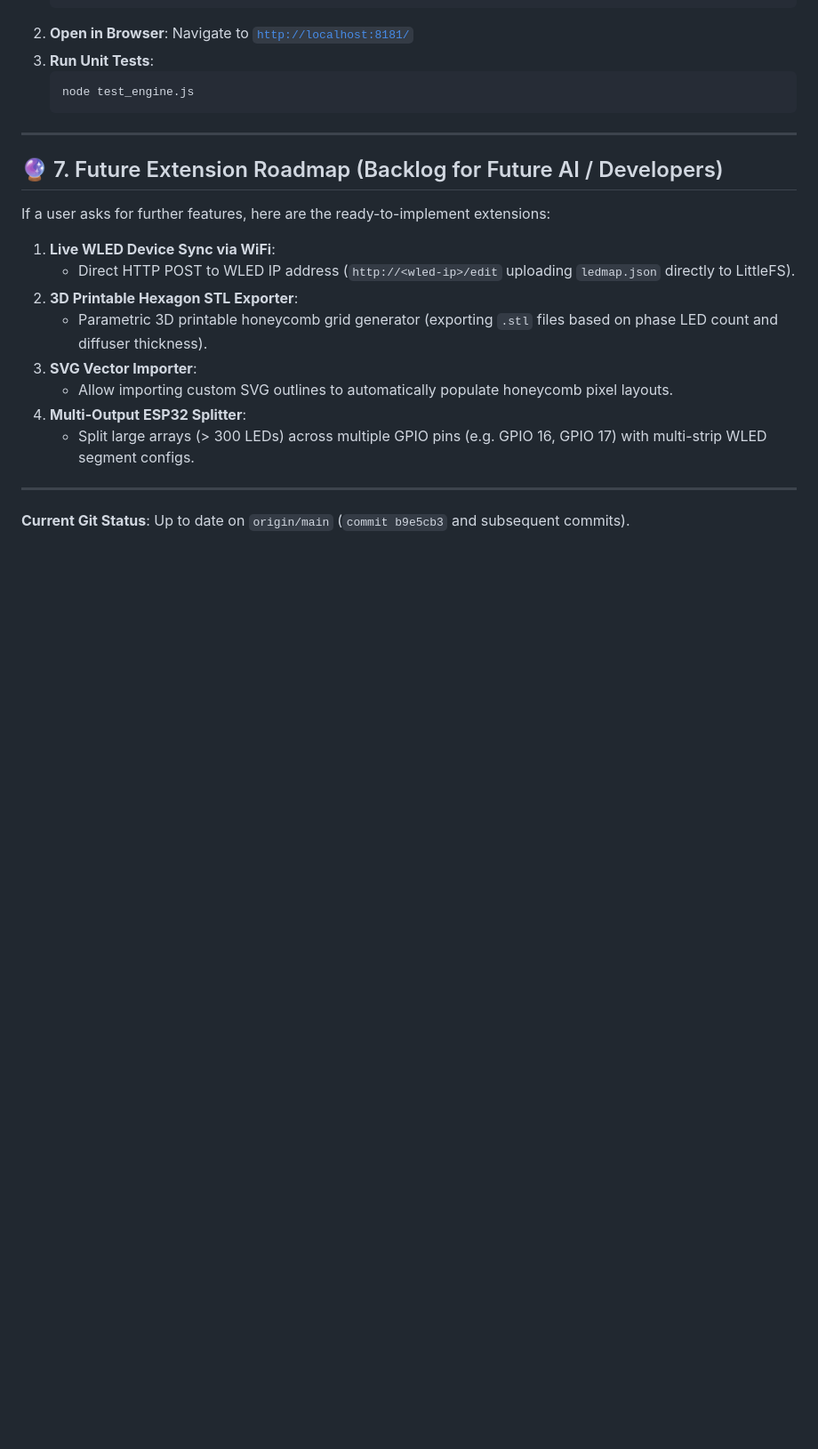
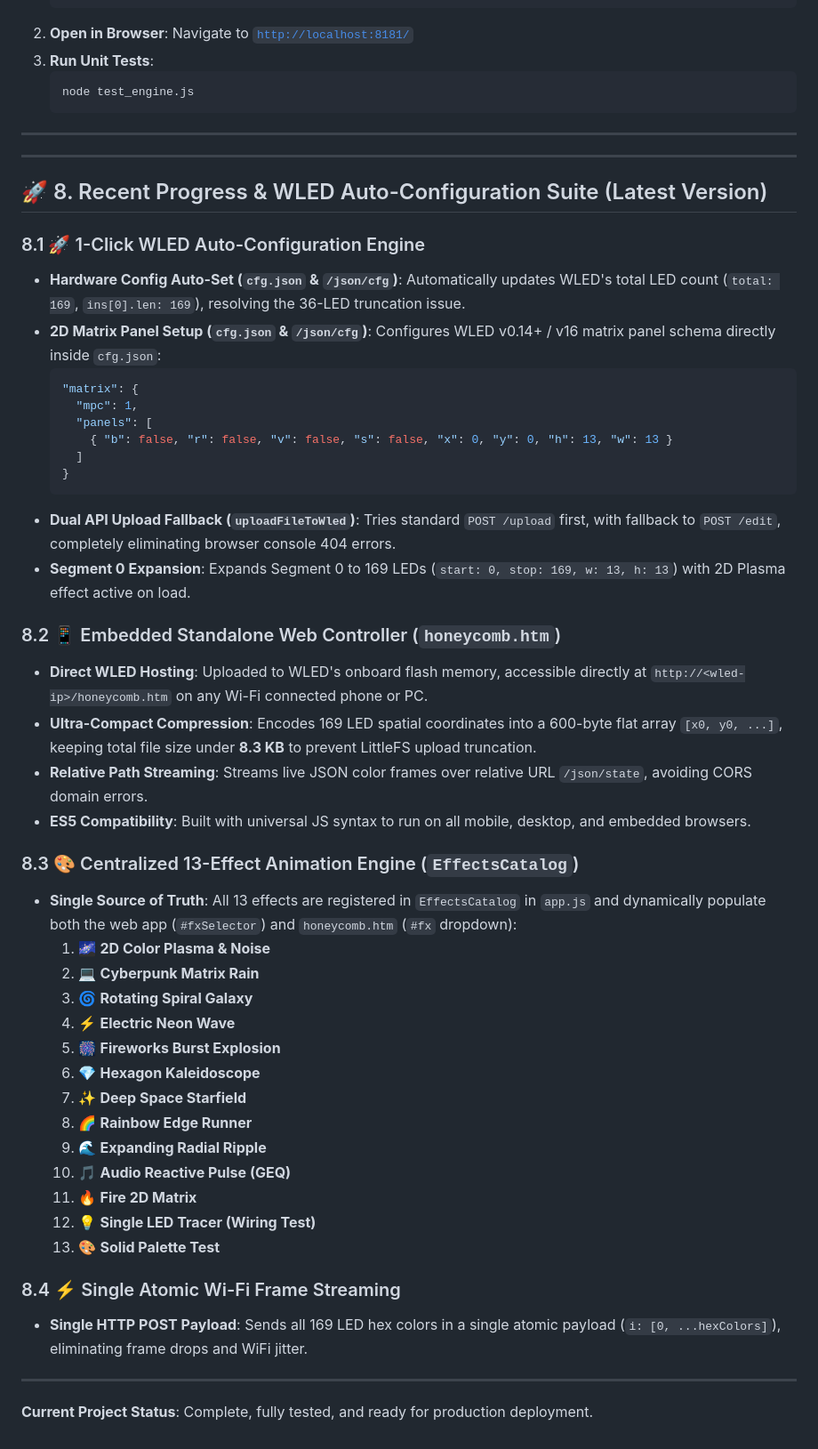
Before and after one commit to gagansharma18/WLED_honeycom_hexagon_map_generator, a Markdown page: PROJECT_PROGRESS_AND_HANDOVER.md, the part around the change. Shown at 89% size. GitHub-like rendering; blank space fills up the shorter version.

Commit message:
docs: update project roadmap to include WLED auto-configuration, standalone web controller, and animation engine details

````diff
--- a/PROJECT_PROGRESS_AND_HANDOVER.md
+++ b/PROJECT_PROGRESS_AND_HANDOVER.md
@@ -161,18 +161,49 @@ node test_engine.js
 
 ---
 
-## 🔮 7. Future Extension Roadmap (Backlog for Future AI / Developers)
+---
 
-If a user asks for further features, here are the ready-to-implement extensions:
-1. **Live WLED Device Sync via WiFi**:
-   - Direct HTTP POST to WLED IP address (`http://<wled-ip>/edit` uploading `ledmap.json` directly to LittleFS).
-2. **3D Printable Hexagon STL Exporter**:
-   - Parametric 3D printable honeycomb grid generator (exporting `.stl` files based on phase LED count and diffuser thickness).
-3. **SVG Vector Importer**:
-   - Allow importing custom SVG outlines to automatically populate honeycomb pixel layouts.
-4. **Multi-Output ESP32 Splitter**:
-   - Split large arrays (> 300 LEDs) across multiple GPIO pins (e.g. GPIO 16, GPIO 17) with multi-strip WLED segment configs.
+## 🚀 8. Recent Progress & WLED Auto-Configuration Suite (Latest Version)
+
+### 8.1 🚀 1-Click WLED Auto-Configuration Engine
+- **Hardware Config Auto-Set (`cfg.json` & `/json/cfg`)**: Automatically updates WLED's total LED count (`total: 169`, `ins[0].len: 169`), resolving the 36-LED truncation issue.
+- **2D Matrix Panel Setup (`cfg.json` & `/json/cfg`)**: Configures WLED v0.14+ / v16 matrix panel schema directly inside `cfg.json`:
+  ```json
+  "matrix": {
+    "mpc": 1,
+    "panels": [
+      { "b": false, "r": false, "v": false, "s": false, "x": 0, "y": 0, "h": 13, "w": 13 }
+    ]
+  }
+  ```
+- **Dual API Upload Fallback (`uploadFileToWled`)**: Tries standard `POST /upload` first, with fallback to `POST /edit`, completely eliminating browser console 404 errors.
+- **Segment 0 Expansion**: Expands Segment 0 to 169 LEDs (`start: 0, stop: 169, w: 13, h: 13`) with 2D Plasma effect active on load.
+
+### 8.2 📱 Embedded Standalone Web Controller (`honeycomb.htm`)
+- **Direct WLED Hosting**: Uploaded to WLED's onboard flash memory, accessible directly at `http://<wled-ip>/honeycomb.htm` on any Wi-Fi connected phone or PC.
+- **Ultra-Compact Compression**: Encodes 169 LED spatial coordinates into a 600-byte flat array `[x0, y0, ...]`, keeping total file size under **8.3 KB** to prevent LittleFS upload truncation.
+- **Relative Path Streaming**: Streams live JSON color frames over relative URL `/json/state`, avoiding CORS domain errors.
+- **ES5 Compatibility**: Built with universal JS syntax to run on all mobile, desktop, and embedded browsers.
+
+### 8.3 🎨 Centralized 13-Effect Animation Engine (`EffectsCatalog`)
+- **Single Source of Truth**: All 13 effects are registered in `EffectsCatalog` in `app.js` and dynamically populate both the web app (`#fxSelector`) and `honeycomb.htm` (`#fx` dropdown):
+  1. 🌌 **2D Color Plasma & Noise**
+  2. 💻 **Cyberpunk Matrix Rain**
+  3. 🌀 **Rotating Spiral Galaxy**
+  4. ⚡ **Electric Neon Wave**
+  5. 🎆 **Fireworks Burst Explosion**
+  6. 💎 **Hexagon Kaleidoscope**
+  7. ✨ **Deep Space Starfield**
+  8. 🌈 **Rainbow Edge Runner**
+  9. 🌊 **Expanding Radial Ripple**
+  10. 🎵 **Audio Reactive Pulse (GEQ)**
+  11. 🔥 **Fire 2D Matrix**
+  12. 💡 **Single LED Tracer (Wiring Test)**
+  13. 🎨 **Solid Palette Test**
+
+### 8.4 ⚡ Single Atomic Wi-Fi Frame Streaming
+- **Single HTTP POST Payload**: Sends all 169 LED hex colors in a single atomic payload (`i: [0, ...hexColors]`), eliminating frame drops and WiFi jitter.
 
 ---
 
-**Current Git Status**: Up to date on `origin/main` (`commit b9e5cb3` and subsequent commits).
+**Current Project Status**: Complete, fully tested, and ready for production deployment.
````
